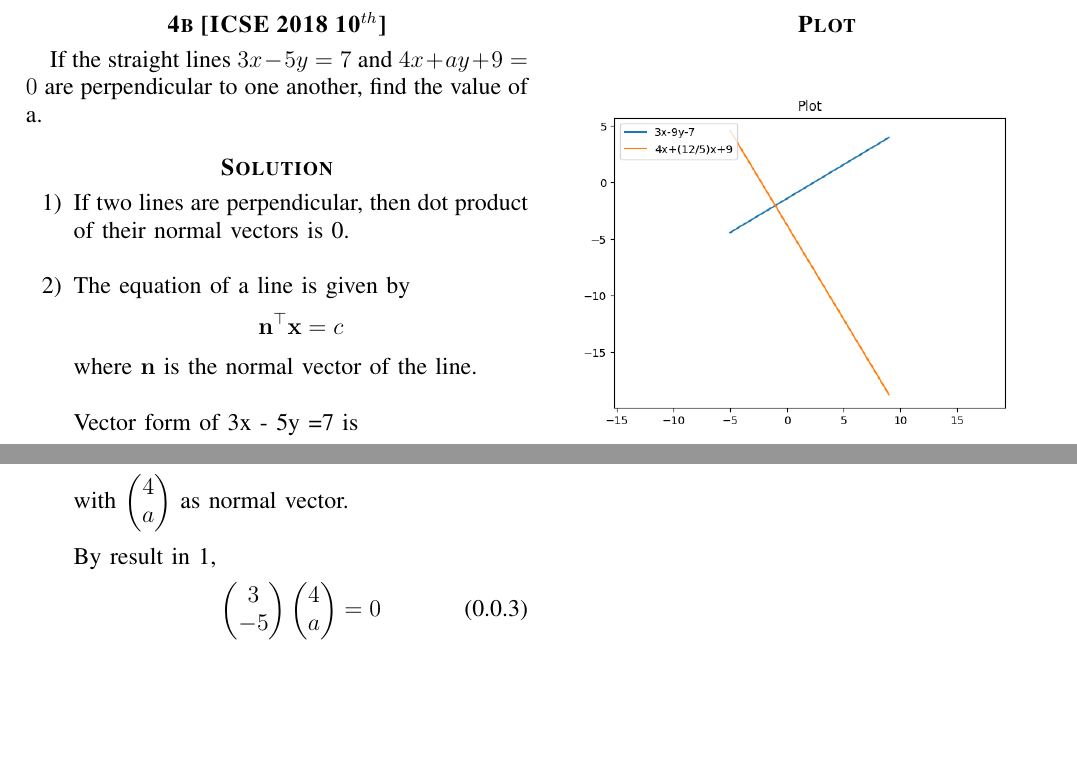
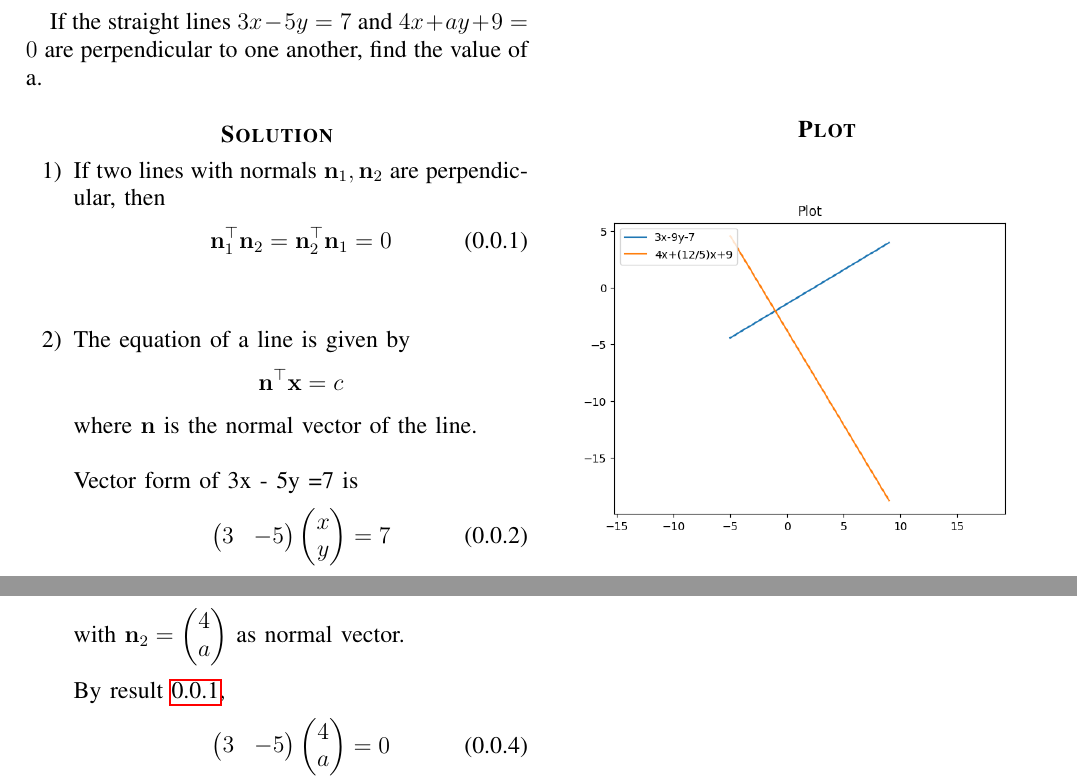
Before and after one commit to Rutheeshreddy/AI1110, a LaTeX problem sheet (Assignment-1/4b.tex): two parts of the page, joined at a grey line, cut at the place of the change, the shorter picture padded with empty space. Compiled offline with pdfLaTeX.

Commit message:
Add files via upload

```diff
--- a/Assignment-1/4b.tex
+++ b/Assignment-1/4b.tex
@@ -176,7 +176,10 @@ another, find the value of a.
 \begin{enumerate}
 
 
-\item If two lines are perpendicular, then dot product of their normal vectors is 0.
+\item If two lines with normals $\vec{n}_1,\vec{n}_2$ are perpendicular, then
+\begin{align}
+  \vec{n}^{\top}_1\vec{n}_2 = \vec{n}^{\top}_2\vec{n}_1 = 0 \label{eq:eq1}
+\end{align}
 \newline
 
 \item The equation of a line  is given by
@@ -191,7 +194,7 @@ another, find the value of a.
  \begin{align}
  \myvec{3&-5}\myvec{x\\y} = 7
  \end{align}
-  with $\myvec{3\\-5}$ as normal vector.
+  with $\vec{n}_1 = \myvec{3\\-5}$ as normal vector.
  \newline \newline
 
 
@@ -199,11 +202,11 @@ another, find the value of a.
 \begin{align}
   \myvec{4&a}\myvec{x\\y} =-9
 \end{align}
-   with $\myvec{4\\a}$ as normal vector.
+   with $\vec{n}_2 = \myvec{4\\a}$ as normal vector.
 \newline \newline
-By result in 1,
+By result  \ref{eq:eq1},
  \begin{align}
- \myvec{3\\-5}\myvec{4\\a}= 0\\
+ \myvec{3&-5}\myvec{4\\a}= 0\\
     12 - 5a = 0 \\
    So  \,\,\,  a = \frac{12}{5}
 \end{align}
```
Also changed, not shown: Assignment-1/4b.pdf.
